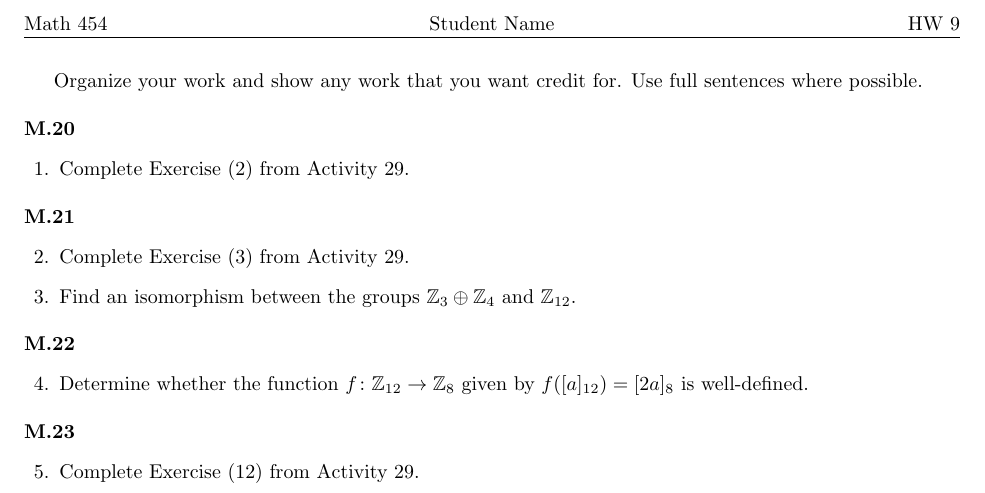
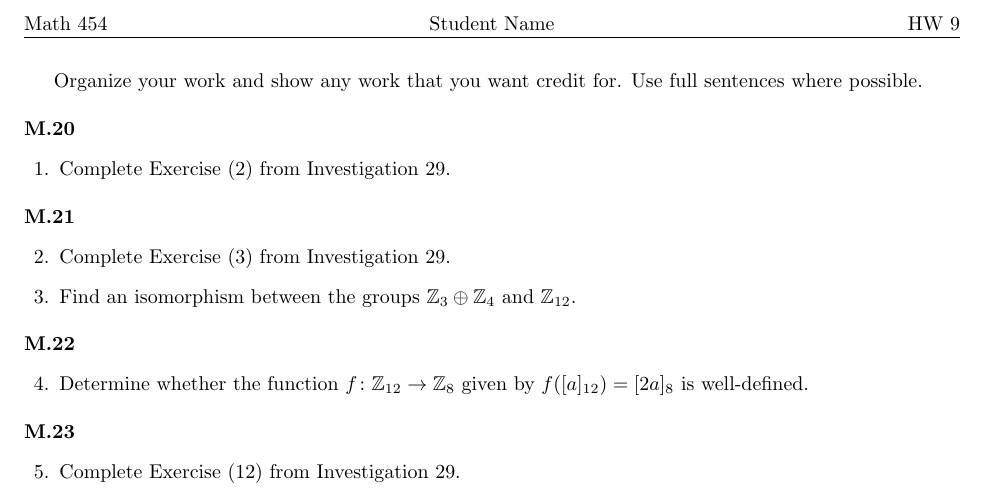
Before and after one commit to AaronWongNSC/MATH-454, a LaTeX problem sheet (homework/Math454HW9.tex): part of the page, cut so that both start at the same text. Compiled offline with pdfLaTeX.

Commit message:
Update Math454HW9.tex

```diff
--- a/homework/Math454HW9.tex
+++ b/homework/Math454HW9.tex
@@ -26,11 +26,11 @@ Organize your work and show any work that you want credit for. Use full sentence
 
 \fullwidth{\textbf{M.20}}
 \question
-Complete Exercise (2) from Activity 29.
+Complete Exercise (2) from Investigation 29.
 
 \fullwidth{\textbf{M.21}}
 \question
-Complete Exercise (3) from Activity 29.
+Complete Exercise (3) from Investigation 29.
 
 \question Find an isomorphism between the groups $\mathbb{Z}_3\oplus\mathbb{Z}_4$ and $\mathbb{Z}_{12}$.
 
@@ -40,7 +40,7 @@ Determine whether the function $f\colon \mathbb{Z}_{12}\to\mathbb{Z}_8$ given by
 
 \fullwidth{\textbf{M.23}}
 \question
-Complete Exercise (12) from Activity 29.
+Complete Exercise (12) from Investigation 29.
 
 
 
```
